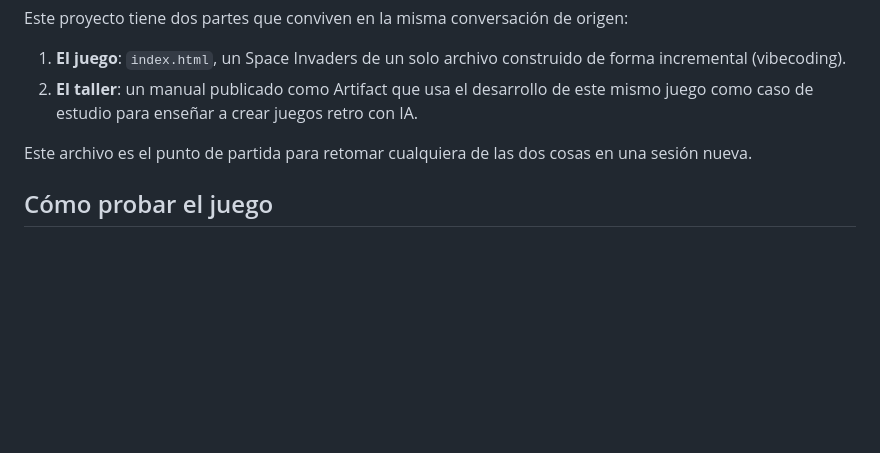
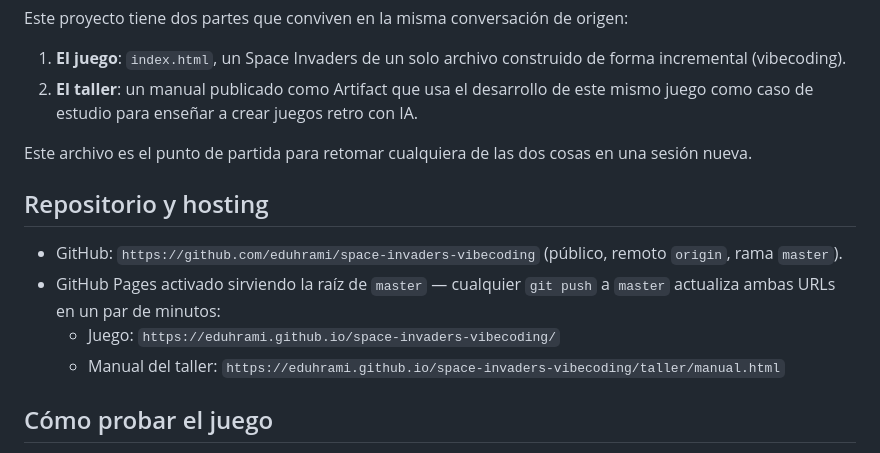
Before and after one commit to eduhrami/space-invaders-vibecoding, a Markdown page: CLAUDE.md, the part around the change. Drawn GitHub-style; blank space fills up the shorter version.

Commit message:
Document GitHub Pages URLs in CLAUDE.md

```diff
--- a/CLAUDE.md
+++ b/CLAUDE.md
@@ -6,6 +6,13 @@ Este proyecto tiene dos partes que conviven en la misma conversación de origen:
 2. **El taller**: un manual publicado como Artifact que usa el desarrollo de este mismo juego como caso de estudio para enseñar a crear juegos retro con IA.
 
 Este archivo es el punto de partida para retomar cualquiera de las dos cosas en una sesión nueva.
+
+## Repositorio y hosting
+
+- GitHub: `https://github.com/eduhrami/space-invaders-vibecoding` (público, remoto `origin`, rama `master`).
+- GitHub Pages activado sirviendo la raíz de `master` — cualquier `git push` a `master` actualiza ambas URLs en un par de minutos:
+  - Juego: `https://eduhrami.github.io/space-invaders-vibecoding/`
+  - Manual del taller: `https://eduhrami.github.io/space-invaders-vibecoding/taller/manual.html`
 
 ## Cómo probar el juego
 
```
